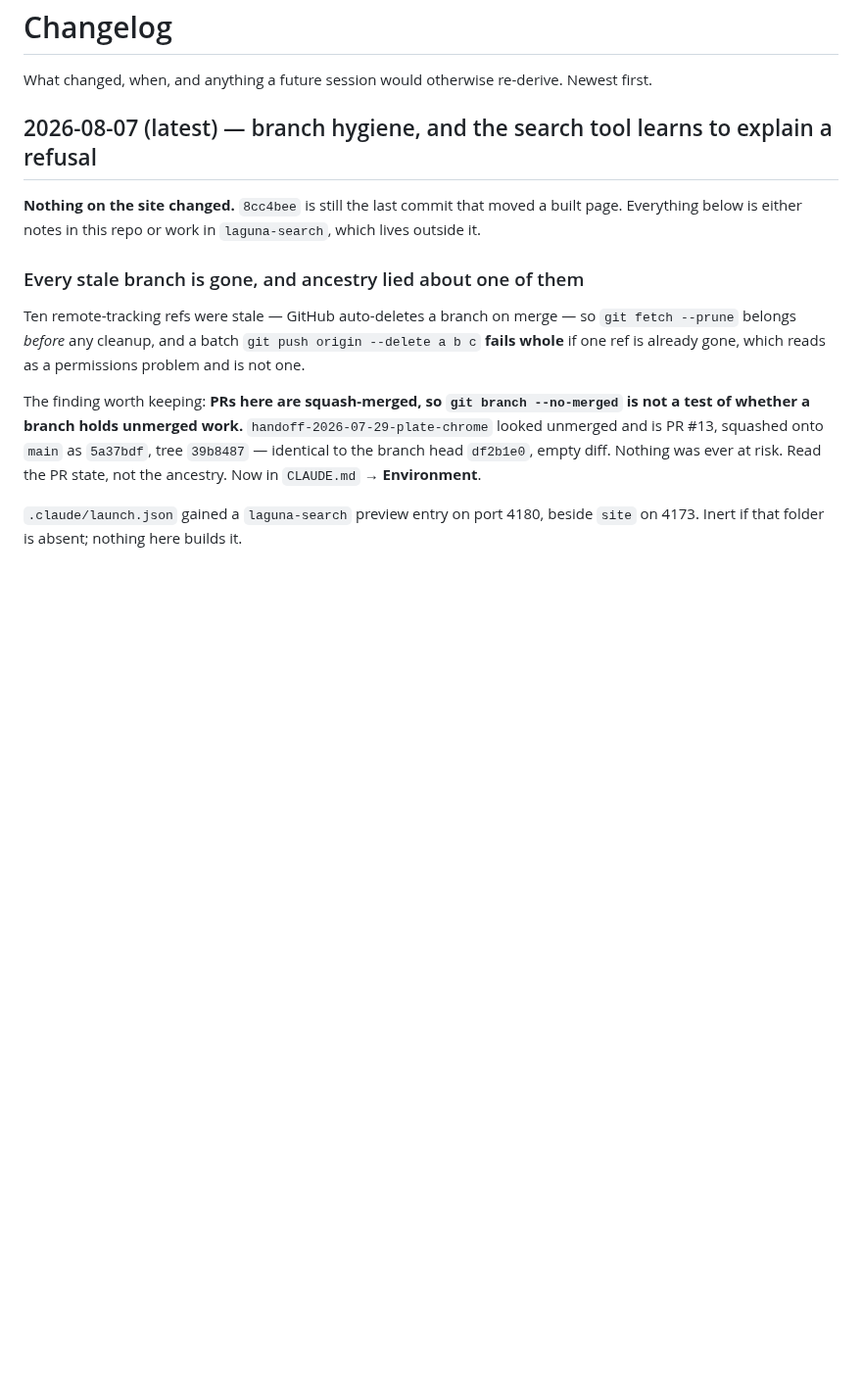
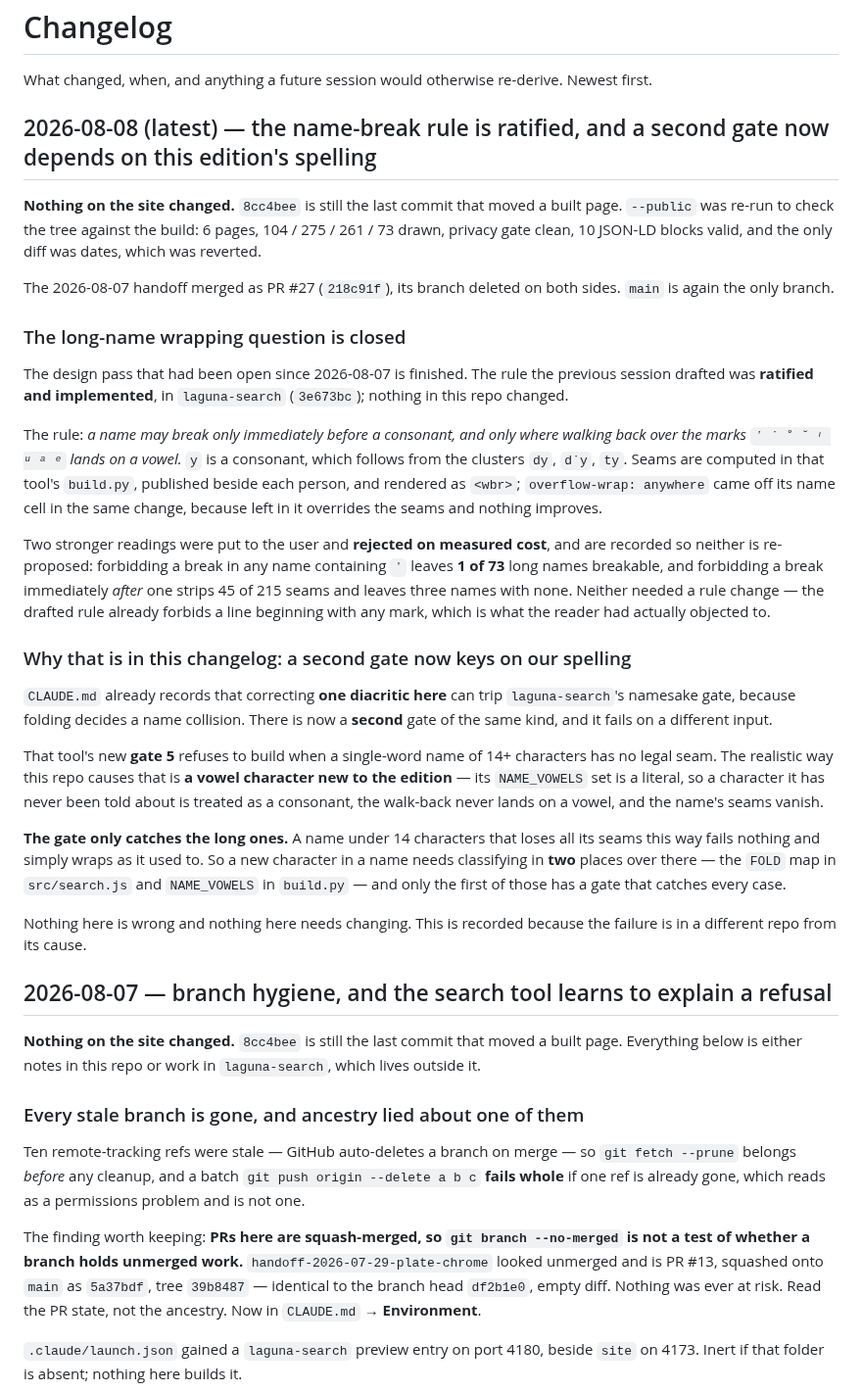
Before and after one commit to PuebloGenealogy/pueblogenealogy.github.io, a Markdown page: CHANGELOG.md, the part around the change. Shown at 98% size. Rendered like a GitHub page; blank space fills up the shorter version.

```diff
--- a/CHANGELOG.md
+++ b/CHANGELOG.md
@@ -3,7 +3,59 @@
 What changed, when, and anything a future session would otherwise re-derive.
 Newest first.
 
-## 2026-08-07 (latest) — branch hygiene, and the search tool learns to explain a refusal
+## 2026-08-08 (latest) — the name-break rule is ratified, and a second gate now depends on this edition's spelling
+
+**Nothing on the site changed.** `8cc4bee` is still the last commit that moved
+a built page. `--public` was re-run to check the tree against the build: 6
+pages, 104 / 275 / 261 / 73 drawn, privacy gate clean, 10 JSON-LD blocks
+valid, and the only diff was dates, which was reverted.
+
+The 2026-08-07 handoff merged as PR #27 (`218c91f`), its branch deleted on both
+sides. `main` is again the only branch.
+
+### The long-name wrapping question is closed
+
+The design pass that had been open since 2026-08-07 is finished. The rule the
+previous session drafted was **ratified and implemented**, in `laguna-search`
+(`3e673bc`); nothing in this repo changed.
+
+The rule: *a name may break only immediately before a consonant, and only
+where walking back over the marks `ʼ ˙ ˚ ˘ ᶦ ᵘ ᵃ ᵉ` lands on a vowel.* `y` is a
+consonant, which follows from the clusters `dy`, `d˙y`, `ty`. Seams are
+computed in that tool's `build.py`, published beside each person, and rendered
+as `<wbr>`; `overflow-wrap: anywhere` came off its name cell in the same
+change, because left in it overrides the seams and nothing improves.
+
+Two stronger readings were put to the user and **rejected on measured cost**,
+and are recorded so neither is re-proposed: forbidding a break in any name
+containing `ʼ` leaves **1 of 73** long names breakable, and forbidding a break
+immediately *after* one strips 45 of 215 seams and leaves three names with
+none. Neither needed a rule change — the drafted rule already forbids a line
+beginning with any mark, which is what the reader had actually objected to.
+
+### Why that is in this changelog: a second gate now keys on our spelling
+
+`CLAUDE.md` already records that correcting **one diacritic here** can trip
+`laguna-search`'s namesake gate, because folding decides a name collision.
+There is now a **second** gate of the same kind, and it fails on a different
+input.
+
+That tool's new **gate 5** refuses to build when a single-word name of 14+
+characters has no legal seam. The realistic way this repo causes that is **a
+vowel character new to the edition** — its `NAME_VOWELS` set is a literal, so
+a character it has never been told about is treated as a consonant, the
+walk-back never lands on a vowel, and the name's seams vanish.
+
+**The gate only catches the long ones.** A name under 14 characters that loses
+all its seams this way fails nothing and simply wraps as it used to. So a new
+character in a name needs classifying in **two** places over there — the
+`FOLD` map in `src/search.js` and `NAME_VOWELS` in `build.py` — and only the
+first of those has a gate that catches every case.
+
+Nothing here is wrong and nothing here needs changing. This is recorded
+because the failure is in a different repo from its cause.
+
+## 2026-08-07 — branch hygiene, and the search tool learns to explain a refusal
 
 **Nothing on the site changed.** `8cc4bee` is still the last commit that moved
 a built page. Everything below is either notes in this repo or work in
```
Also changed, not shown: CLAUDE.md (+16 -0 lines), SESSION-NOTES.md (+133 -156 lines).
